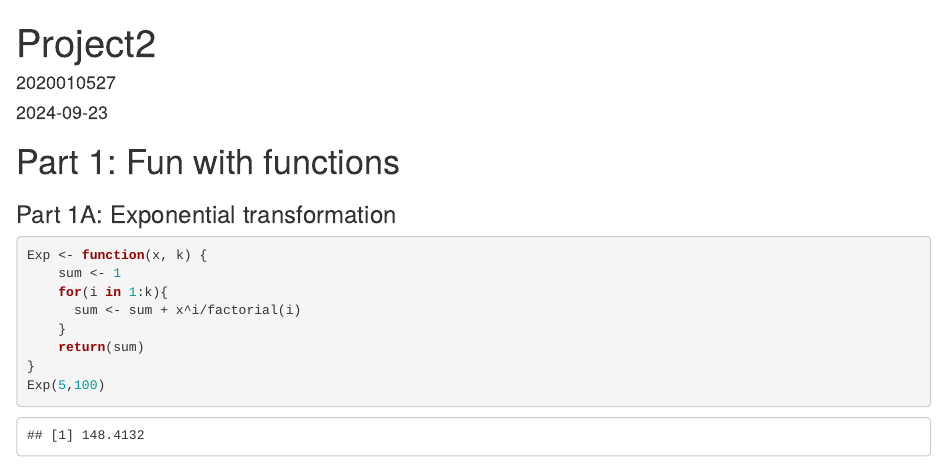
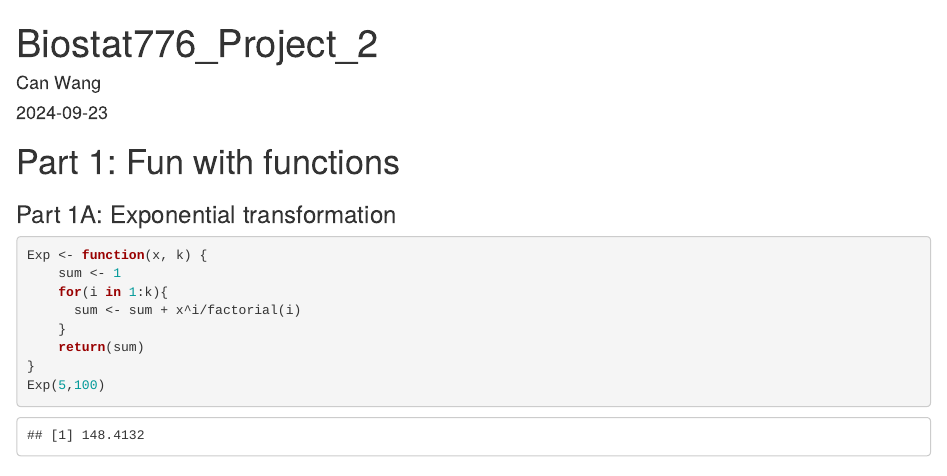
Before and after one commit to wangcan20/biostat776-Project, an R Markdown document (Project2.Rmd): the page in a window 1100 px wide, from its top. The pictures show the output file Project2.html that the author committed with the source, opened offline.

Commit message:
Change title and author

```diff
--- a/Project2.Rmd
+++ b/Project2.Rmd
@@ -1,6 +1,6 @@
 ---
-title: "Project2"
-author: '2020010527'
+title: "Biostat776_Project_2"
+author: 'Can Wang'
 date: "2024-09-23"
 output: html_document
 ---
```
Also changed, not shown: Project2.html.
